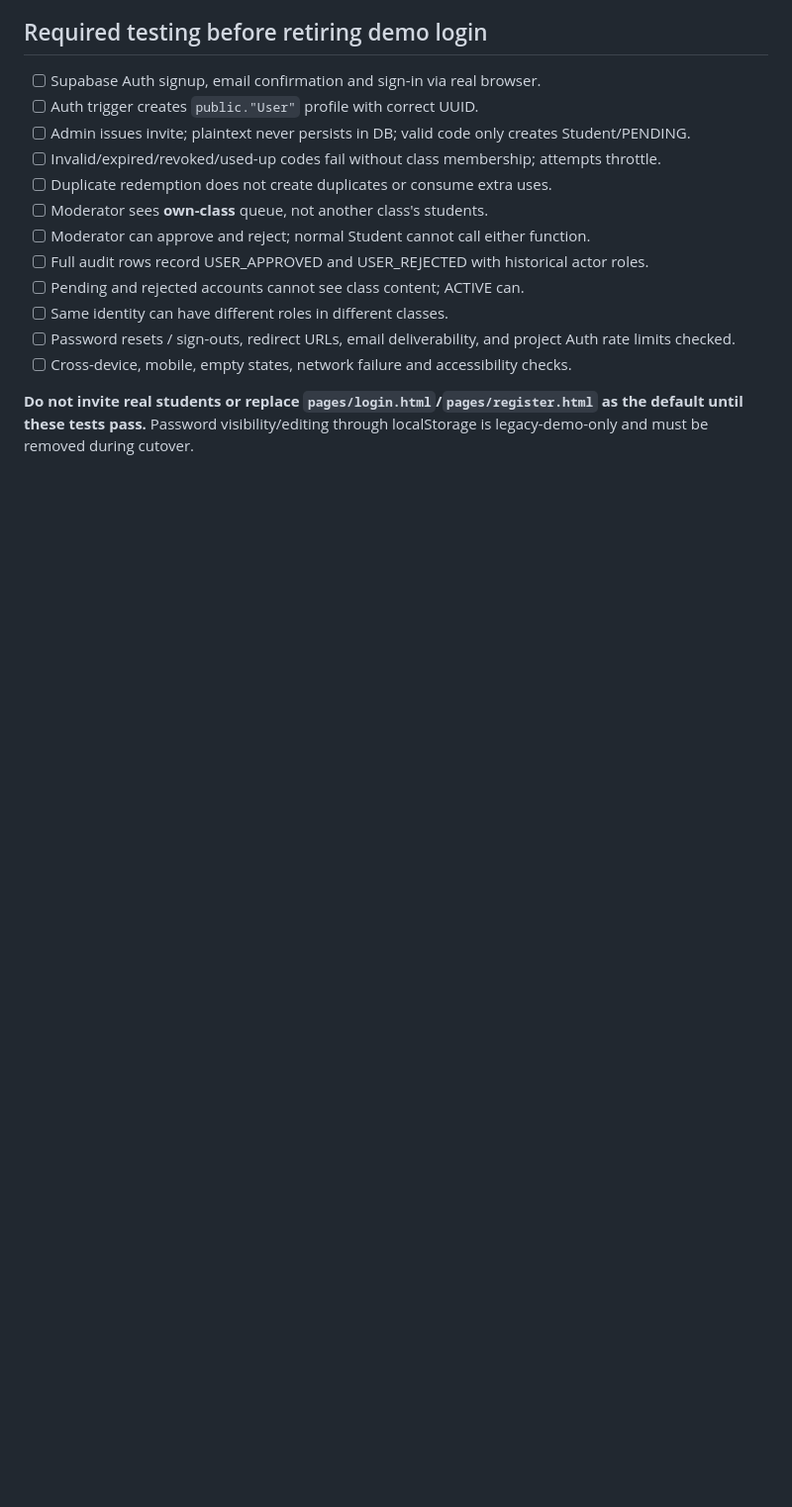
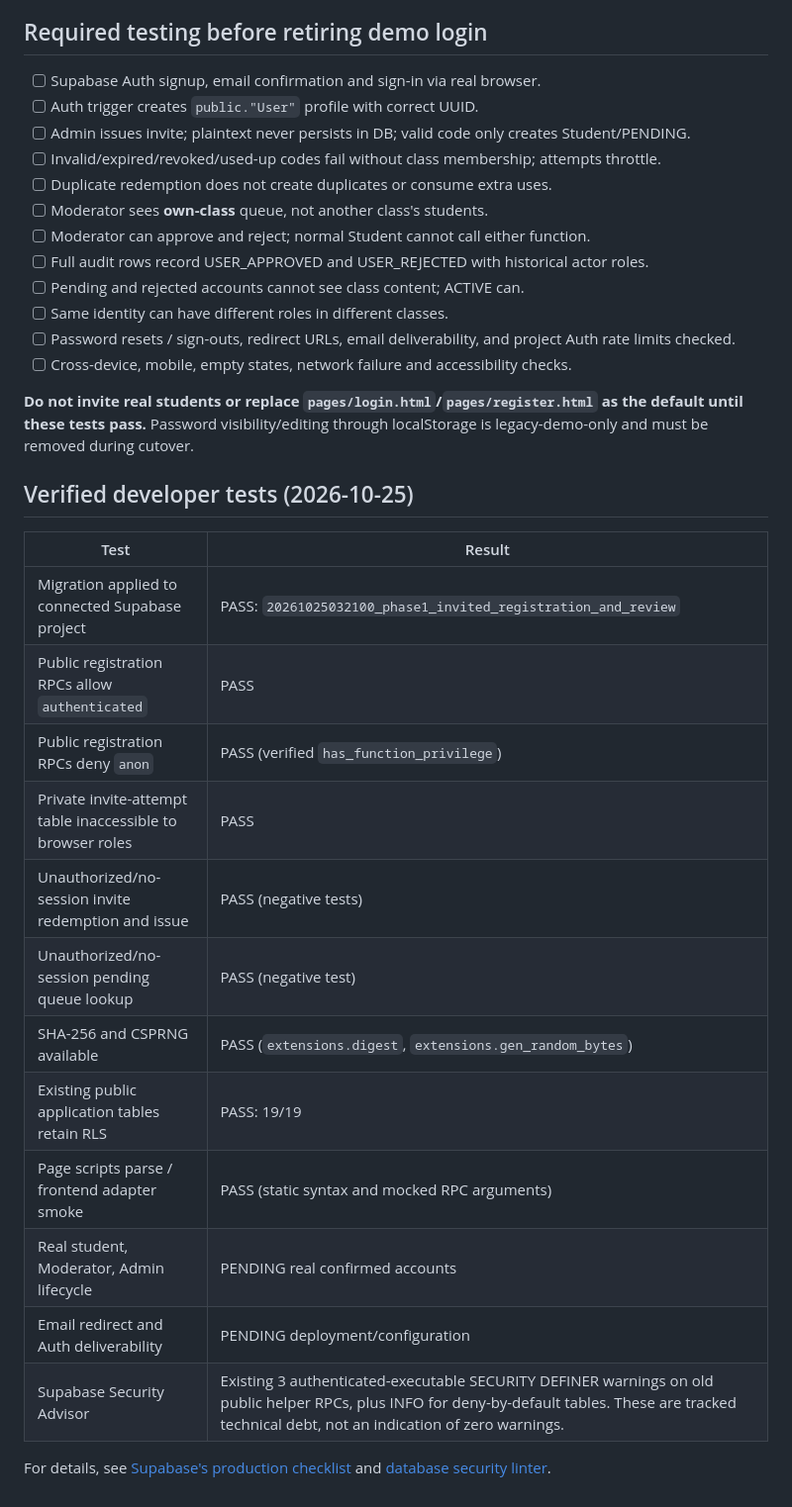
Before and after one commit to jaxian5/blue-noelle, a Markdown page: docs/PHASE1-LIVE-REGISTRATION.md, the part around the change. Shown at 99% size. Drawn GitHub-style; blank space fills up the shorter version.

Commit message:
Record Phase 1 DB security smoke tests and outstanding acceptance gates

```diff
--- a/docs/PHASE1-LIVE-REGISTRATION.md
+++ b/docs/PHASE1-LIVE-REGISTRATION.md
@@ -67,3 +67,23 @@ This is an intentional first-time trust bootstrap, not an ongoing administrative
 - [ ] Cross-device, mobile, empty states, network failure and accessibility checks.
 
 **Do not invite real students or replace `pages/login.html`/`pages/register.html` as the default until these tests pass.** Password visibility/editing through localStorage is legacy-demo-only and must be removed during cutover.
+
+
+## Verified developer tests (2026-10-25)
+
+| Test | Result |
+| --- | --- |
+| Migration applied to connected Supabase project | PASS: `20261025032100_phase1_invited_registration_and_review` |
+| Public registration RPCs allow `authenticated` | PASS |
+| Public registration RPCs deny `anon` | PASS (verified `has_function_privilege`) |
+| Private invite-attempt table inaccessible to browser roles | PASS |
+| Unauthorized/no-session invite redemption and issue | PASS (negative tests) |
+| Unauthorized/no-session pending queue lookup | PASS (negative test) |
+| SHA-256 and CSPRNG available | PASS (`extensions.digest`, `extensions.gen_random_bytes`) |
+| Existing public application tables retain RLS | PASS: 19/19 |
+| Page scripts parse / frontend adapter smoke | PASS (static syntax and mocked RPC arguments) |
+| Real student, Moderator, Admin lifecycle | PENDING real confirmed accounts |
+| Email redirect and Auth deliverability | PENDING deployment/configuration |
+| Supabase Security Advisor | Existing 3 authenticated-executable SECURITY DEFINER warnings on old public helper RPCs, plus INFO for deny-by-default tables. These are tracked technical debt, not an indication of zero warnings. |
+
+For details, see [Supabase's production checklist](https://supabase.com/docs/guides/deployment/going-into-prod) and [database security linter](https://supabase.com/docs/guides/database/database-linter).
```
